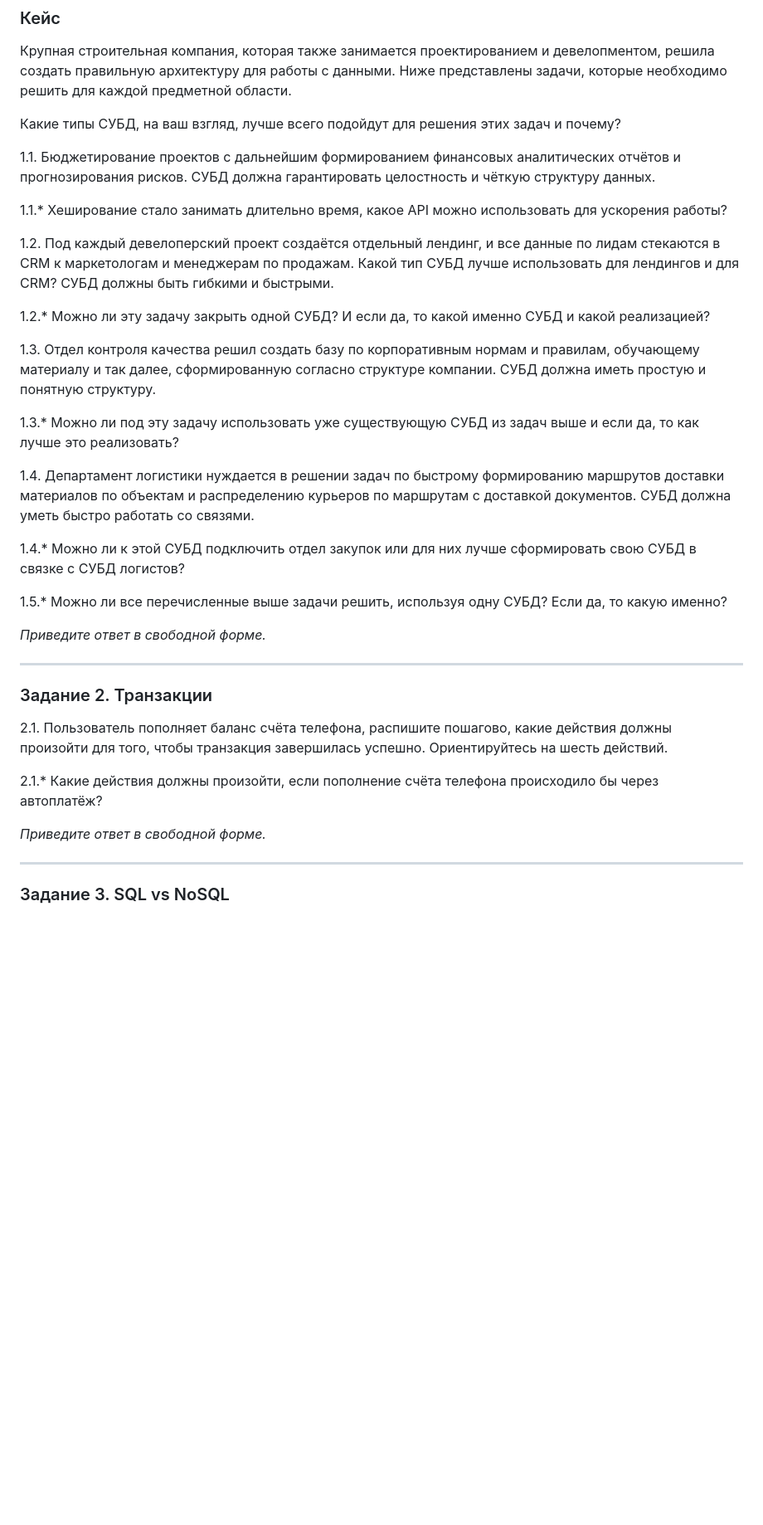
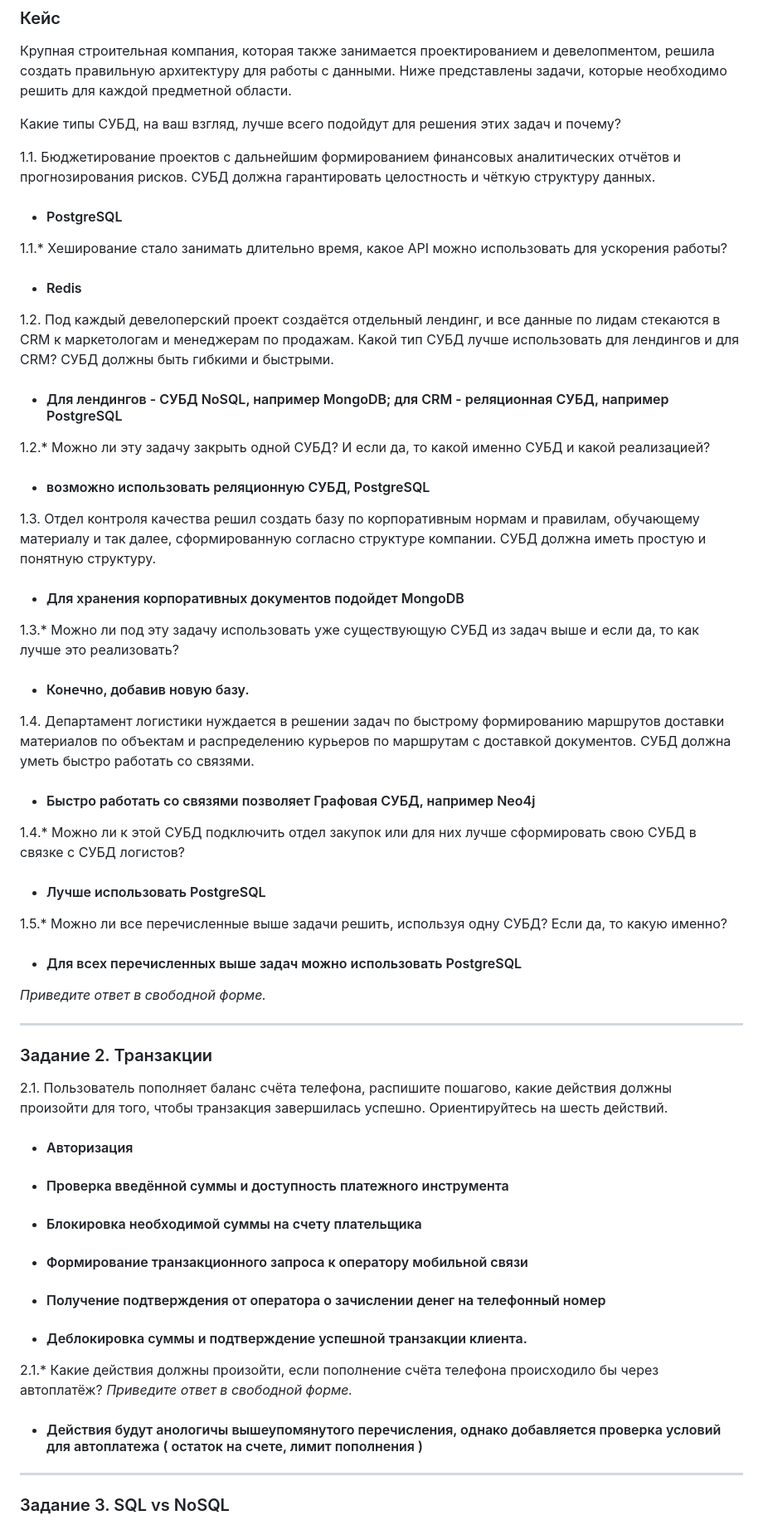
Before and after one commit to dreadnone/homeworks, a Markdown page: 11-01.md, the part around one of its changes. Shown at 83% size. Drawn GitHub-style; blank space fills up the shorter version.

```diff
--- a/11-01.md
+++ b/11-01.md
@@ -28,30 +28,30 @@
 
 1.1. Бюджетирование проектов с дальнейшим формированием финансовых аналитических отчётов и прогнозирования рисков.
 СУБД должна гарантировать целостность и чёткую структуру данных.
-
+- #### PostgreSQL
 1.1.* Хеширование стало занимать длительно время, какое API можно использовать для ускорения работы?
-
+ - #### Redis
 1.2. Под каждый девелоперский проект создаётся отдельный лендинг, и все данные по лидам стекаются в CRM к
 маркетологам и менеджерам по продажам. Какой тип СУБД лучше использовать для лендингов и для CRM?
 СУБД должны быть гибкими и быстрыми.
-
+ - #### Для лендингов - СУБД NoSQL, например MongoDB; для CRM - реляционная СУБД, например PostgreSQL
 1.2.* Можно ли эту задачу закрыть одной СУБД? И если да, то какой именно СУБД и какой реализацией?
-
+- #### возможно использовать реляционную СУБД, PostgreSQL
 1.3. Отдел контроля качества решил создать базу по корпоративным нормам и правилам, обучающему материалу
 и так далее, сформированную согласно структуре компании. СУБД должна иметь простую и понятную структуру.
-
+ - #### Для хранения корпоративных документов подойдет MongoDB
 1.3.* Можно ли под эту задачу использовать уже существующую СУБД из задач выше и если да, то как лучше это
 реализовать?
-
+- #### Конечно, добавив новую базу.
 1.4. Департамент логистики нуждается в решении задач по быстрому формированию маршрутов доставки материалов
 по объектам и распределению курьеров по маршрутам с доставкой документов. СУБД должна уметь быстро работать
 со связями.
-
+- #### Быстро работать со связями позволяет Графовая СУБД, например Neo4j
 1.4.* Можно ли к этой СУБД подключить отдел закупок или для них лучше сформировать свою СУБД в связке с СУБД
 логистов?
-
+- #### Лучше использовать PostgreSQL
 1.5.* Можно ли все перечисленные выше задачи решить, используя одну СУБД? Если да, то какую именно?
-
+ - #### Для всех перечисленных выше задач можно использовать PostgreSQL
 *Приведите ответ в свободной форме.*
 
 ---
@@ -60,10 +60,17 @@
 
 2.1. Пользователь пополняет баланс счёта телефона, распишите пошагово, какие действия должны произойти для того, чтобы
 транзакция завершилась успешно. Ориентируйтесь на шесть действий.
+ - #### Авторизация
+ - #### Проверка введённой суммы и доступность платежного инструмента
+ -  #### Блокировка необходимой суммы на счету плательщика
+ -  #### Формирование транзакционного запроса к оператору мобильной связи
+ -  #### Получение подтверждения от оператора о зачислении денег на телефонный номер
+ -  #### Деблокировка суммы и подтверждение успешной транзакции клиента.
+
 
 2.1.* Какие действия должны произойти, если пополнение счёта телефона происходило бы через автоплатёж?
-
 *Приведите ответ в свободной форме.*
+- #### Действия будут анологичы вышеупомянутого перечисления, однако добавляется проверка условий для автоплатежа ( остаток на счете, лимит пополнения )
 
 ---
 
```
Also changed, not shown: other parts of 11-01.md (+15 -3 lines).
